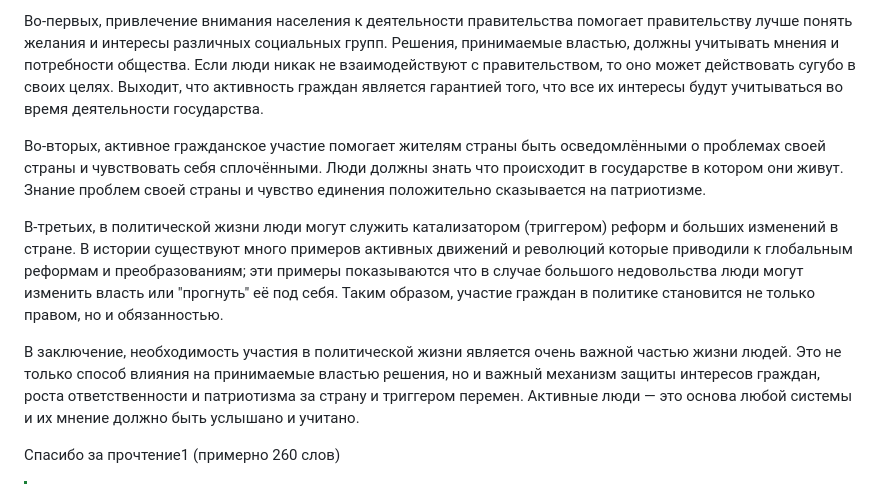
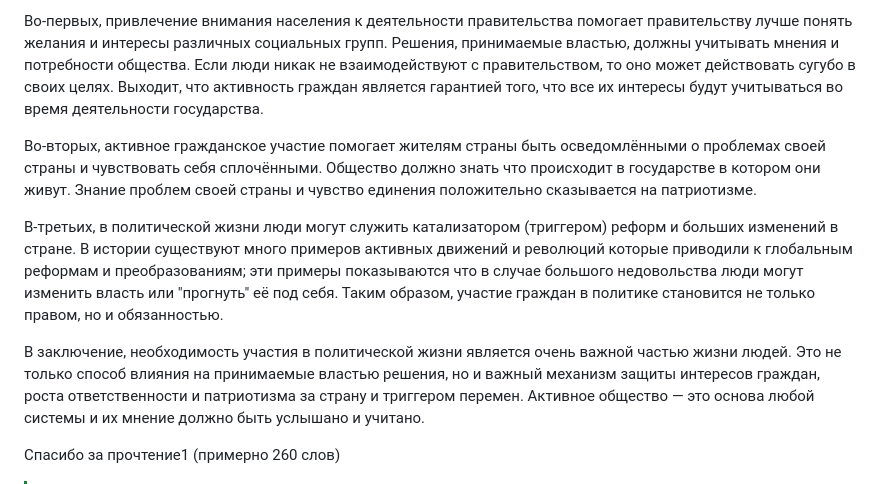
Before and after one commit to HELPY4/helpy4.github.io, a Markdown page: readme.md, the part around the change. Rendered like a GitHub page.

```diff
--- a/readme.md
+++ b/readme.md
@@ -4,11 +4,11 @@
 
 Во-первых, привлечение внимания населения к деятельности правительства помогает правительству лучше понять желания и интересы различных социальных групп. Решения, принимаемые властью, должны учитывать мнения и потребности общества. Если люди никак не взаимодействуют с правительством, то оно может действовать сугубо в своих целях. Выходит, что активность граждан является гарантией того, что все их интересы будут учитываться во время деятельности государства.
 
-Во-вторых, активное гражданское участие помогает жителям страны быть осведомлёнными о проблемах своей страны и чувствовать себя сплочёнными. Люди должны знать что происходит в государстве в котором они живут. Знание проблем своей страны и чувство единения положительно сказывается на патриотизме.
+Во-вторых, активное гражданское участие помогает жителям страны быть осведомлёнными о проблемах своей страны и чувствовать себя сплочёнными. Общество должно знать что происходит в государстве в котором они живут. Знание проблем своей страны и чувство единения положительно сказывается на патриотизме.
 
 В-третьих, в политической жизни люди могут служить катализатором (триггером) реформ и больших изменений в стране. В истории существуют много примеров активных движений и революций которые приводили к глобальным реформам и преобразованиям; эти примеры показываются что в случае большого недовольства люди могут изменить власть или "прогнуть" её под себя. Таким образом, участие граждан в политике становится не только правом, но и обязанностью.
 
-В заключение, необходимость участия в политической жизни является очень важной частью жизни людей. Это не только способ влияния на принимаемые властью решения, но и важный механизм защиты интересов граждан, роста ответственности и патриотизма за страну и триггером перемен. Активные люди — это основа любой системы и их мнение должно быть услышано и учитано.
+В заключение, необходимость участия в политической жизни является очень важной частью жизни людей. Это не только способ влияния на принимаемые властью решения, но и важный механизм защиты интересов граждан, роста ответственности и патриотизма за страну и триггером перемен. Активное общество — это основа любой системы и их мнение должно быть услышано и учитано.
 
 
 Спасибо за прочтение1 (примерно 260 слов)
```
